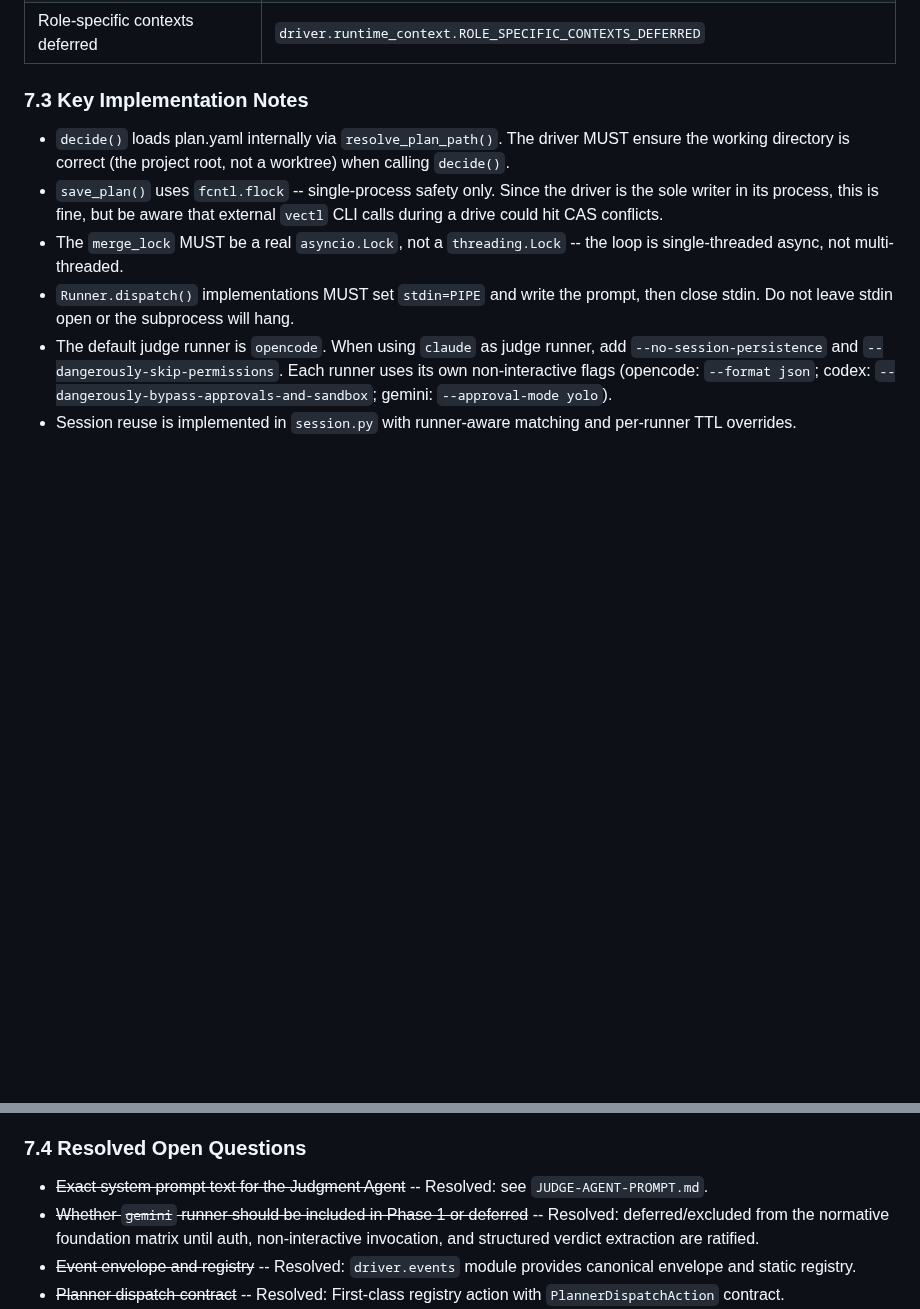
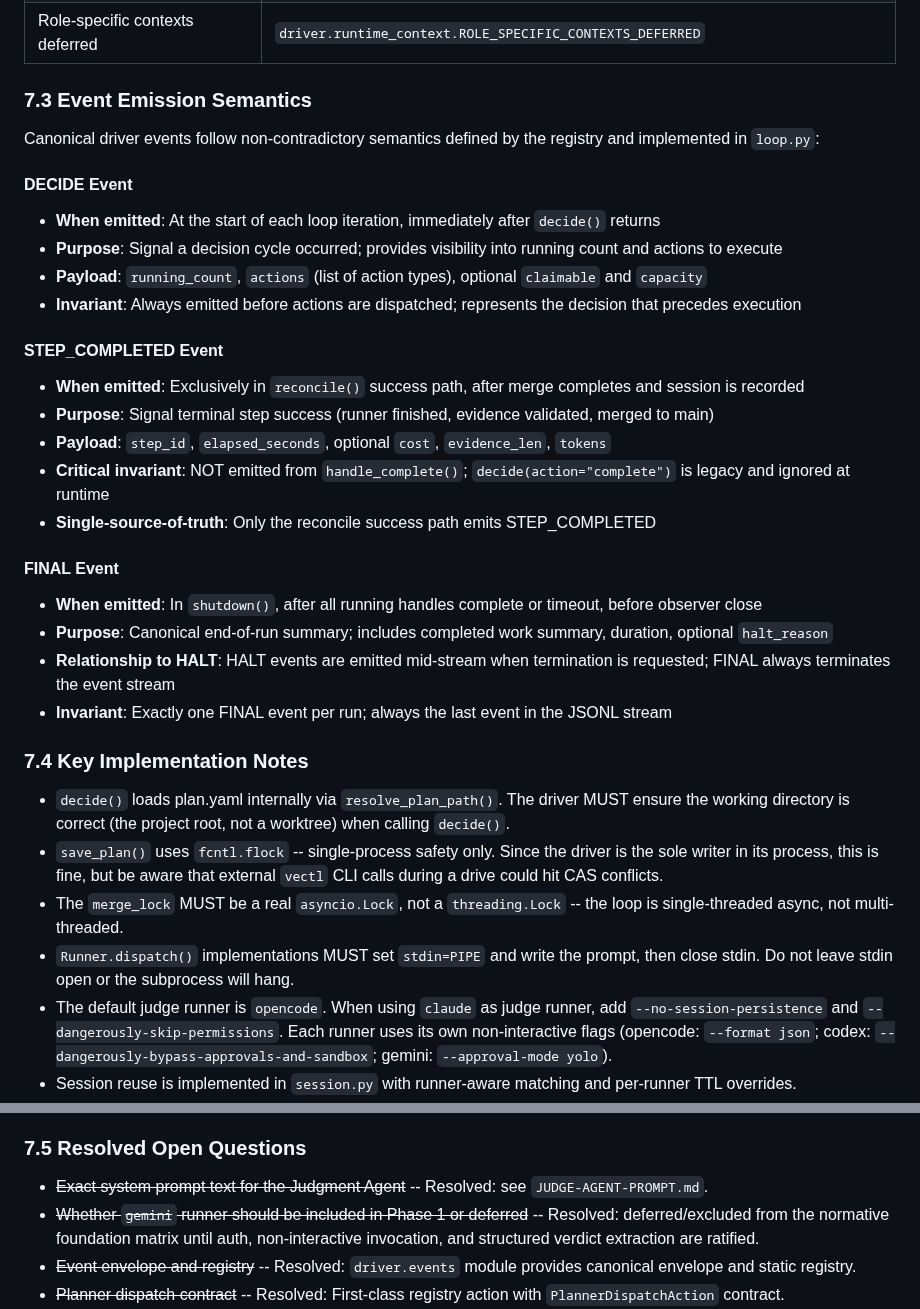
Before and after one commit to Tefx/vectl, a Markdown page: docs/DRIVER-ARCHITECTURE.md, 2 parts joined by grey strips. Drawn GitHub-style; blank space fills up the shorter version.

Commit message:
docs: Add Event Emission Semantics section (FINAL/DECIDE/STEP_COMPLETED)
Document non-contradictory event semantics per ADR-driver-evolution-foundation:
- DECIDE: emitted at start of each loop iteration
- STEP_COMPLETED: emitted ONLY in reconcile() success path
- FINAL: canonical end-of-run summary, always last event

Clarifies that decide(action='complete') is legacy and ignored at runtime,
and that STEP_COMPLETED is single-source-of-truth from reconcile success.

```diff
--- a/docs/DRIVER-ARCHITECTURE.md
+++ b/docs/DRIVER-ARCHITECTURE.md
@@ -1769,7 +1769,30 @@ Per `docs/ADR-driver-evolution-foundation.md`:
 | RuntimeContext boundary | `driver.runtime_context.RuntimeContext` — unified handler context |
 | Role-specific contexts deferred | `driver.runtime_context.ROLE_SPECIFIC_CONTEXTS_DEFERRED` |
 
-### 7.3 Key Implementation Notes
+### 7.3 Event Emission Semantics
+
+Canonical driver events follow non-contradictory semantics defined by the registry and implemented in `loop.py`:
+
+#### DECIDE Event
+- **When emitted**: At the start of each loop iteration, immediately after `decide()` returns
+- **Purpose**: Signal a decision cycle occurred; provides visibility into running count and actions to execute
+- **Payload**: `running_count`, `actions` (list of action types), optional `claimable` and `capacity`
+- **Invariant**: Always emitted before actions are dispatched; represents the decision that precedes execution
+
+#### STEP_COMPLETED Event
+- **When emitted**: Exclusively in `reconcile()` success path, after merge completes and session is recorded
+- **Purpose**: Signal terminal step success (runner finished, evidence validated, merged to main)
+- **Payload**: `step_id`, `elapsed_seconds`, optional `cost`, `evidence_len`, `tokens`
+- **Critical invariant**: NOT emitted from `handle_complete()`; `decide(action="complete")` is legacy and ignored at runtime
+- **Single-source-of-truth**: Only the reconcile success path emits STEP_COMPLETED
+
+#### FINAL Event
+- **When emitted**: In `shutdown()`, after all running handles complete or timeout, before observer close
+- **Purpose**: Canonical end-of-run summary; includes completed work summary, duration, optional `halt_reason`
+- **Relationship to HALT**: HALT events are emitted mid-stream when termination is requested; FINAL always terminates the event stream
+- **Invariant**: Exactly one FINAL event per run; always the last event in the JSONL stream
+
+### 7.4 Key Implementation Notes
 
 - `decide()` loads plan.yaml internally via `resolve_plan_path()`. The driver MUST ensure the working directory is correct (the project root, not a worktree) when calling `decide()`.
 - `save_plan()` uses `fcntl.flock` -- single-process safety only. Since the driver is the sole writer in its process, this is fine, but be aware that external `vectl` CLI calls during a drive could hit CAS conflicts.
@@ -1778,7 +1801,7 @@ Per `docs/ADR-driver-evolution-foundation.md`:
 - The default judge runner is `opencode`. When using `claude` as judge runner, add `--no-session-persistence` and `--dangerously-skip-permissions`. Each runner uses its own non-interactive flags (opencode: `--format json`; codex: `--dangerously-bypass-approvals-and-sandbox`; gemini: `--approval-mode yolo`).
 - Session reuse is implemented in `session.py` with runner-aware matching and per-runner TTL overrides.
 
-### 7.4 Resolved Open Questions
+### 7.5 Resolved Open Questions
 
 - ~~Exact system prompt text for the Judgment Agent~~ -- Resolved: see `JUDGE-AGENT-PROMPT.md`.
 - ~~Whether `gemini` runner should be included in Phase 1 or deferred~~ -- Resolved: deferred/excluded from the normative foundation matrix until auth, non-interactive invocation, and structured verdict extraction are ratified.
```
